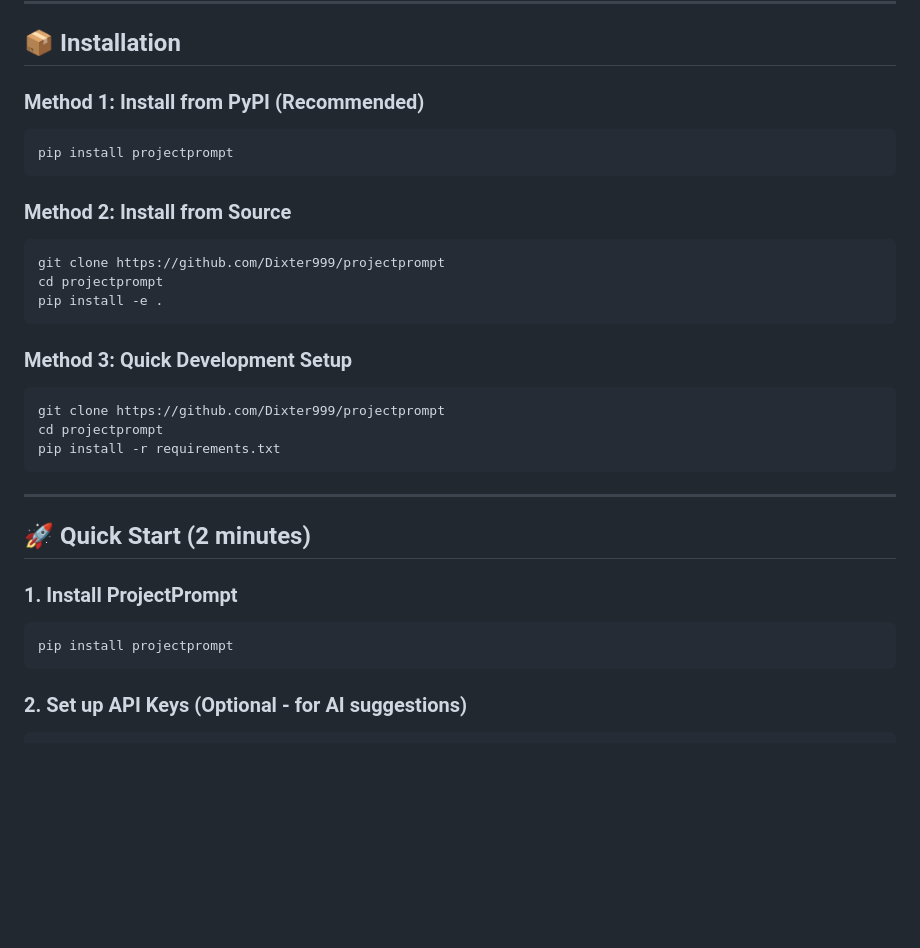
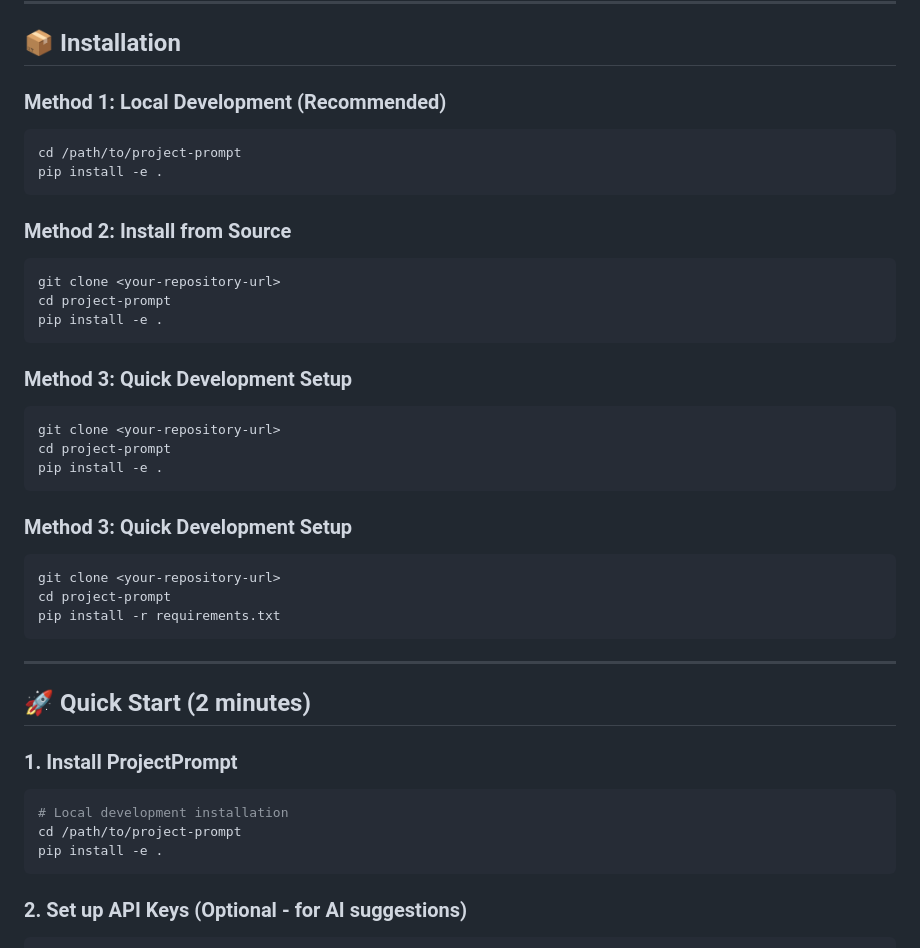
Before and after one commit to Dixter999/project-prompt, a Markdown page: README.md, the part around the change. Drawn GitHub-style; blank space fills up the shorter version.

Commit message:
Update README for local development
- Changed installation methods to reflect local development setup
- Removed references to specific GitHub repository that won't be used
- Updated Quick Start to use local installation method
- Made repository references generic for future use

````diff
--- a/README.md
+++ b/README.md
@@ -8,22 +8,30 @@ Transform your codebase with intelligent analysis and personalized AI recommenda
 
 ## 📦 Installation
 
-### Method 1: Install from PyPI (Recommended)
+### Method 1: Local Development (Recommended)
 ```bash
-pip install projectprompt
+cd /path/to/project-prompt
+pip install -e .
 ```
 
 ### Method 2: Install from Source
 ```bash
-git clone https://github.com/Dixter999/projectprompt
-cd projectprompt
+git clone <your-repository-url>
+cd project-prompt
 pip install -e .
 ```
 
 ### Method 3: Quick Development Setup
 ```bash
-git clone https://github.com/Dixter999/projectprompt
-cd projectprompt
+git clone <your-repository-url>
+cd project-prompt
+pip install -e .
+```
+
+### Method 3: Quick Development Setup
+```bash
+git clone <your-repository-url>
+cd project-prompt
 pip install -r requirements.txt
 ```
 
@@ -33,7 +41,9 @@ pip install -r requirements.txt
 
 ### 1. Install ProjectPrompt
 ```bash
-pip install projectprompt
+# Local development installation
+cd /path/to/project-prompt
+pip install -e .
 ```
 
 ### 2. Set up API Keys (Optional - for AI suggestions)
````
